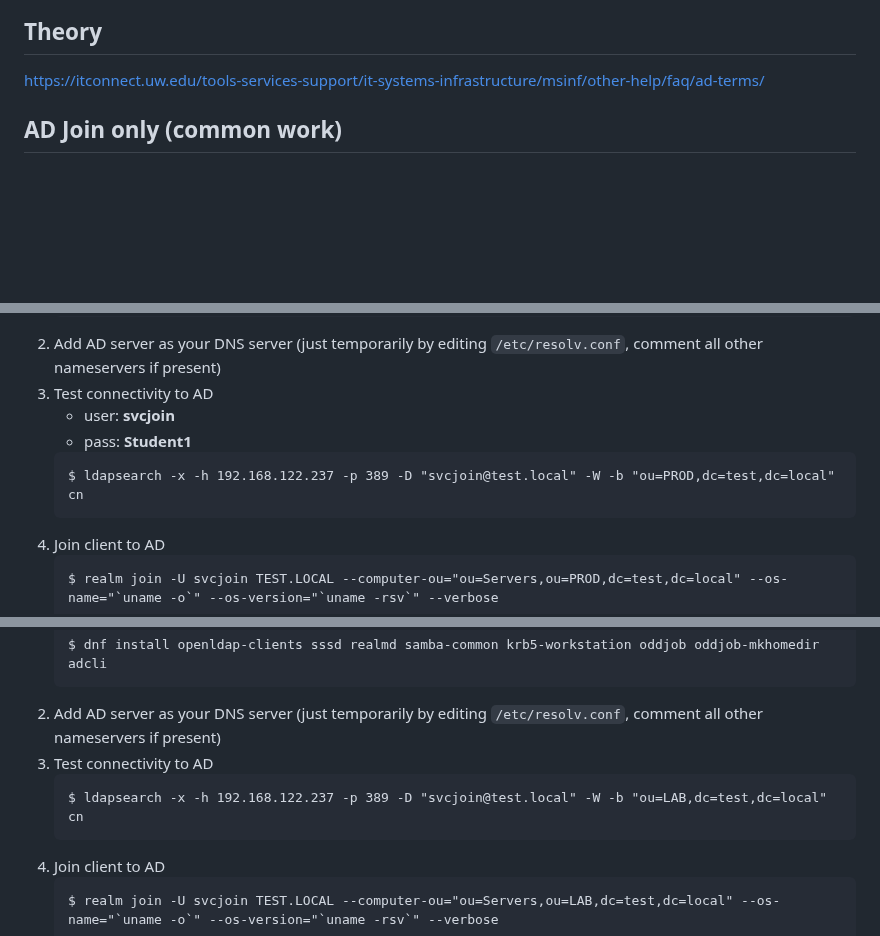
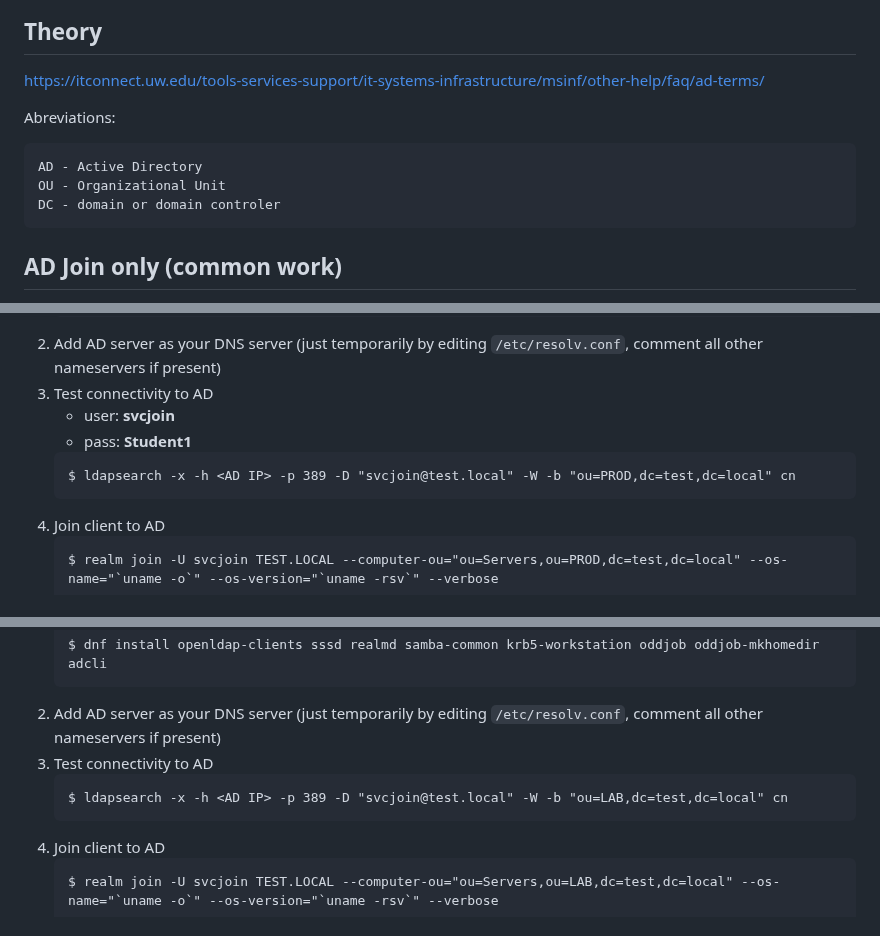
Before and after one commit to OndraLipo/students-workshops, a Markdown page: praxe-v-TE/praxe_4_rocnik/ad-join.md, 3 parts joined by grey strips. Drawn GitHub-style; blank space fills up the shorter version.

Commit message:
modified AD join

````diff
--- a/praxe-v-TE/praxe_4_rocnik/ad-join.md
+++ b/praxe-v-TE/praxe_4_rocnik/ad-join.md
@@ -2,6 +2,13 @@
 
 ## Theory
 https://itconnect.uw.edu/tools-services-support/it-systems-infrastructure/msinf/other-help/faq/ad-terms/
+
+Abreviations:
+```
+AD - Active Directory
+OU - Organizational Unit
+DC - domain or domain controler
+```
 
 ## AD Join only (common work)
 0. Create snapshot of VM
@@ -14,7 +21,7 @@ https://itconnect.uw.edu/tools-services-support/it-systems-infrastructure/msinf/
     - user: **svcjoin**
     - pass: **Student1**
     ```
-    $ ldapsearch -x -h 192.168.122.237 -p 389 -D "svcjoin@test.local" -W -b "ou=PROD,dc=test,dc=local" cn
+    $ ldapsearch -x -h <AD IP> -p 389 -D "svcjoin@test.local" -W -b "ou=PROD,dc=test,dc=local" cn
     ```
 4. Join client to AD
     ```
@@ -98,7 +105,7 @@ https://itconnect.uw.edu/tools-services-support/it-systems-infrastructure/msinf/
 2. Add AD server as your DNS server (just temporarily by editing `/etc/resolv.conf`, comment all other nameservers if present)
 3. Test connectivity to AD
     ```
-    $ ldapsearch -x -h 192.168.122.237 -p 389 -D "svcjoin@test.local" -W -b "ou=LAB,dc=test,dc=local" cn
+    $ ldapsearch -x -h <AD IP> -p 389 -D "svcjoin@test.local" -W -b "ou=LAB,dc=test,dc=local" cn
     ```
 4. Join client to AD
     ```
````
